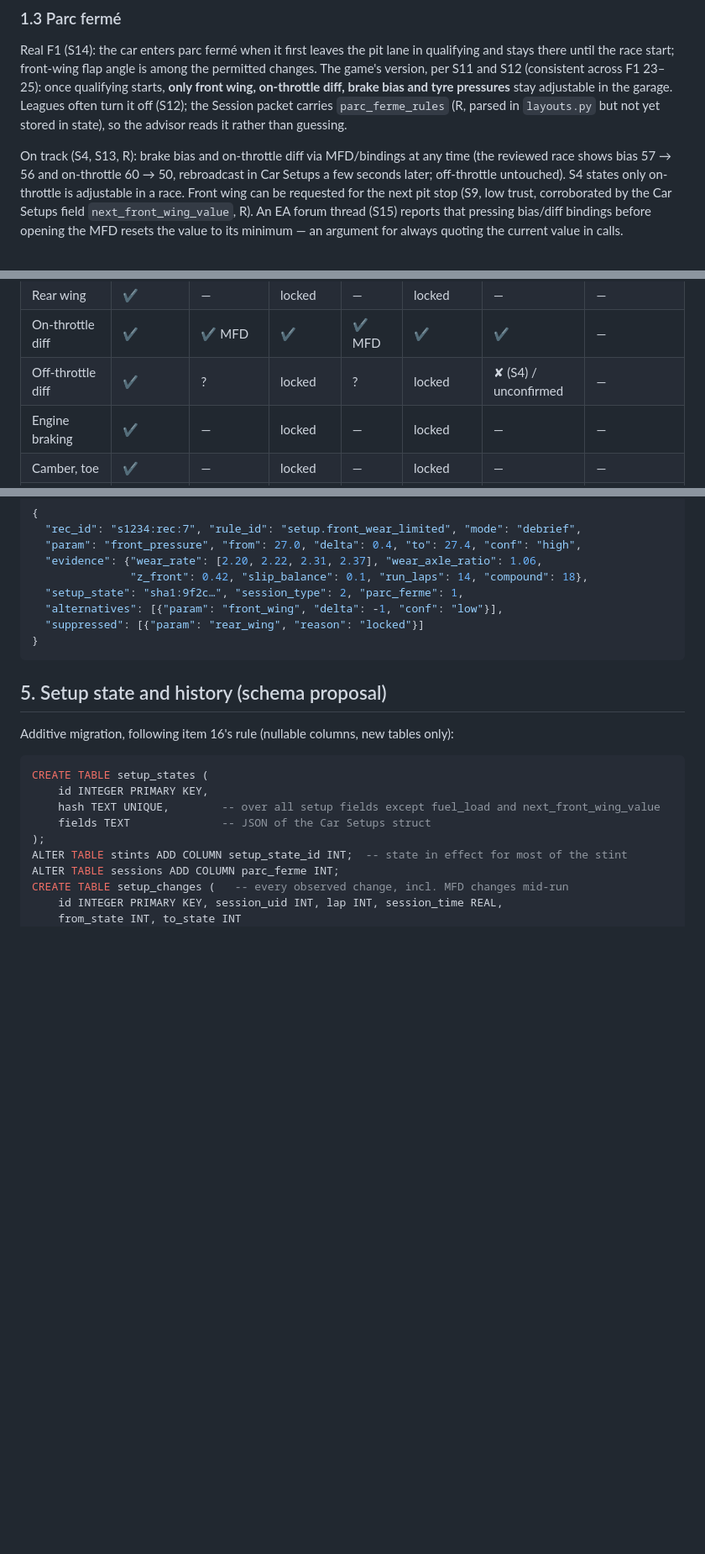
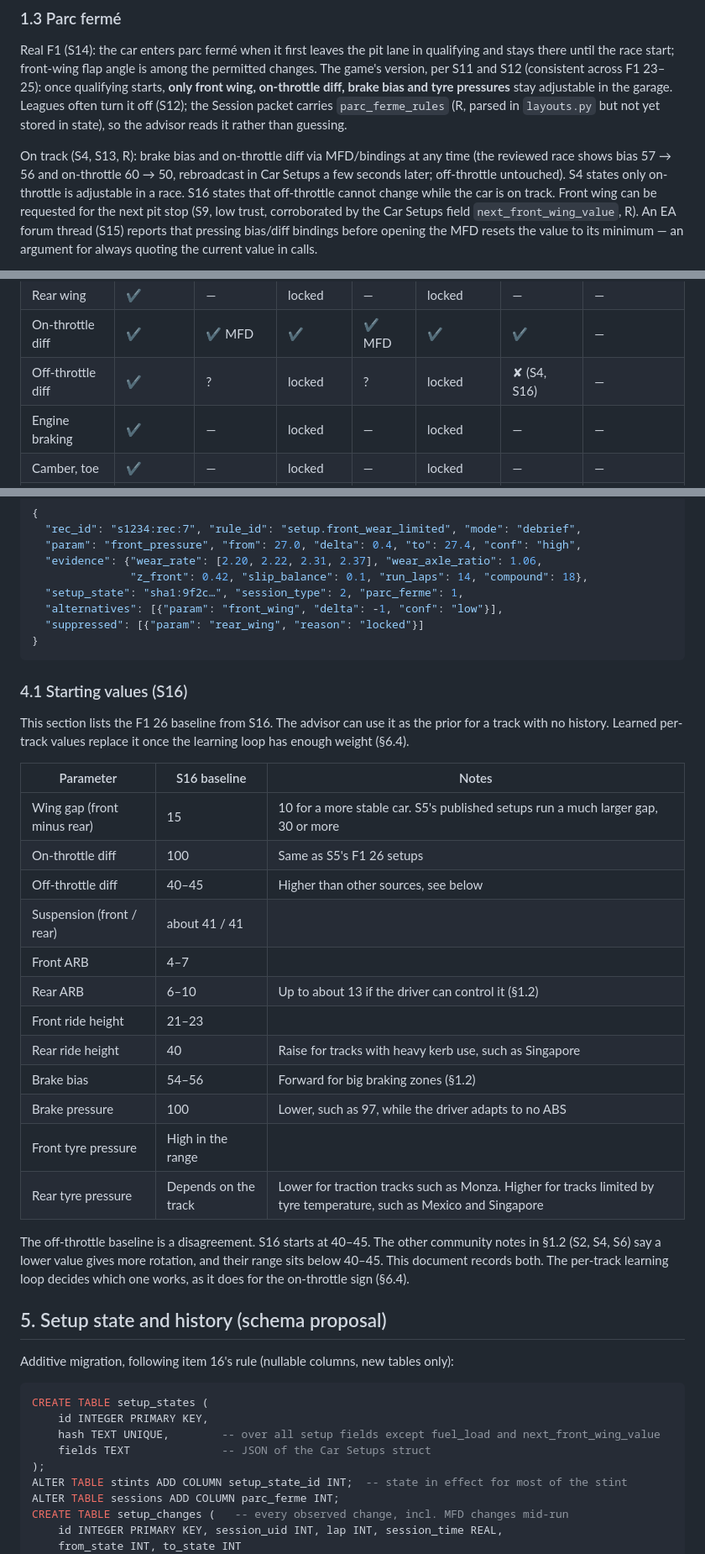
Before and after one commit to artsworks/f1-pitwall, a Markdown page: docs/22-setup-advisor.md, 3 parts joined by grey strips. Shown at 84% size. Rendered like a GitHub page; blank space fills up the shorter version.

Commit message:
Add S16 F1 26 setup guide video to the setup advisor research

````diff
--- a/docs/22-setup-advisor.md
+++ b/docs/22-setup-advisor.md
@@ -108,7 +109,7 @@ than guessing.
 On track (S4, S13, R): brake bias and on-throttle diff via MFD/bindings at any time
 (the reviewed race shows bias 57 → 56 and on-throttle 60 → 50, rebroadcast in Car Setups
 a few seconds later; off-throttle untouched). S4 states only on-throttle is adjustable in
-a race. Front wing can be requested for the next pit stop (S9, low trust, corroborated by
+a race. S16 states that off-throttle cannot change while the car is on track. Front wing can be requested for the next pit stop (S9, low trust, corroborated by
 the Car Setups field `next_front_wing_value`, R). An EA forum thread (S15) reports that pressing
 bias/diff bindings before opening the MFD resets the value to its minimum — an argument
 for always quoting the current value in calls.
@@ -127,7 +128,7 @@ scope):
 | Front wing | ✔ | — | ✔ | — | ✔ | request for stop | ✔ (requested value) |
 | Rear wing | ✔ | — | locked | — | locked | — | — |
 | On-throttle diff | ✔ | ✔ MFD | ✔ | ✔ MFD | ✔ | ✔ | — |
-| Off-throttle diff | ✔ | ? | locked | ? | locked | ✘ (S4) / unconfirmed | — |
+| Off-throttle diff | ✔ | ? | locked | ? | locked | ✘ (S4, S16) | — |
 | Engine braking | ✔ | — | locked | — | locked | — | — |
 | Camber, toe | ✔ | — | locked | — | locked | — | — |
 | Springs, ARBs, ride height | ✔ | — | locked | — | locked | — | — |
@@ -425,6 +426,32 @@ Every recommendation is a record, the same shape as a call's `inputs`:
 }
 ```
 
+### 4.1 Starting values (S16)
+
+This section lists the F1 26 baseline from S16. The advisor can use it as the prior for a
+track with no history. Learned per-track values replace it once the learning loop has
+enough weight (§6.4).
+
+| Parameter | S16 baseline | Notes |
+|-----------|--------------|-------|
+| Wing gap (front minus rear) | 15 | 10 for a more stable car. S5's published setups run a much larger gap, 30 or more |
+| On-throttle diff | 100 | Same as S5's F1 26 setups |
+| Off-throttle diff | 40–45 | Higher than other sources, see below |
+| Suspension (front / rear) | about 41 / 41 | |
+| Front ARB | 4–7 | |
+| Rear ARB | 6–10 | Up to about 13 if the driver can control it (§1.2) |
+| Front ride height | 21–23 | |
+| Rear ride height | 40 | Raise for tracks with heavy kerb use, such as Singapore |
+| Brake bias | 54–56 | Forward for big braking zones (§1.2) |
+| Brake pressure | 100 | Lower, such as 97, while the driver adapts to no ABS |
+| Front tyre pressure | High in the range | |
+| Rear tyre pressure | Depends on the track | Lower for traction tracks such as Monza. Higher for tracks limited by tyre temperature, such as Mexico and Singapore |
+
+The off-throttle baseline is a disagreement. S16 starts at 40–45. The other community
+notes in §1.2 (S2, S4, S6) say a lower value gives more rotation, and their range sits below
+40–45. This document records both. The per-track learning loop decides which one works, as
+it does for the on-throttle sign (§6.4).
+
 ## 5. Setup state and history (schema proposal)
 
 Additive migration, following item 16's rule (nullable columns, new tables only):
````
Also changed, not shown: other parts of docs/22-setup-advisor.md (+14 -13 lines).
